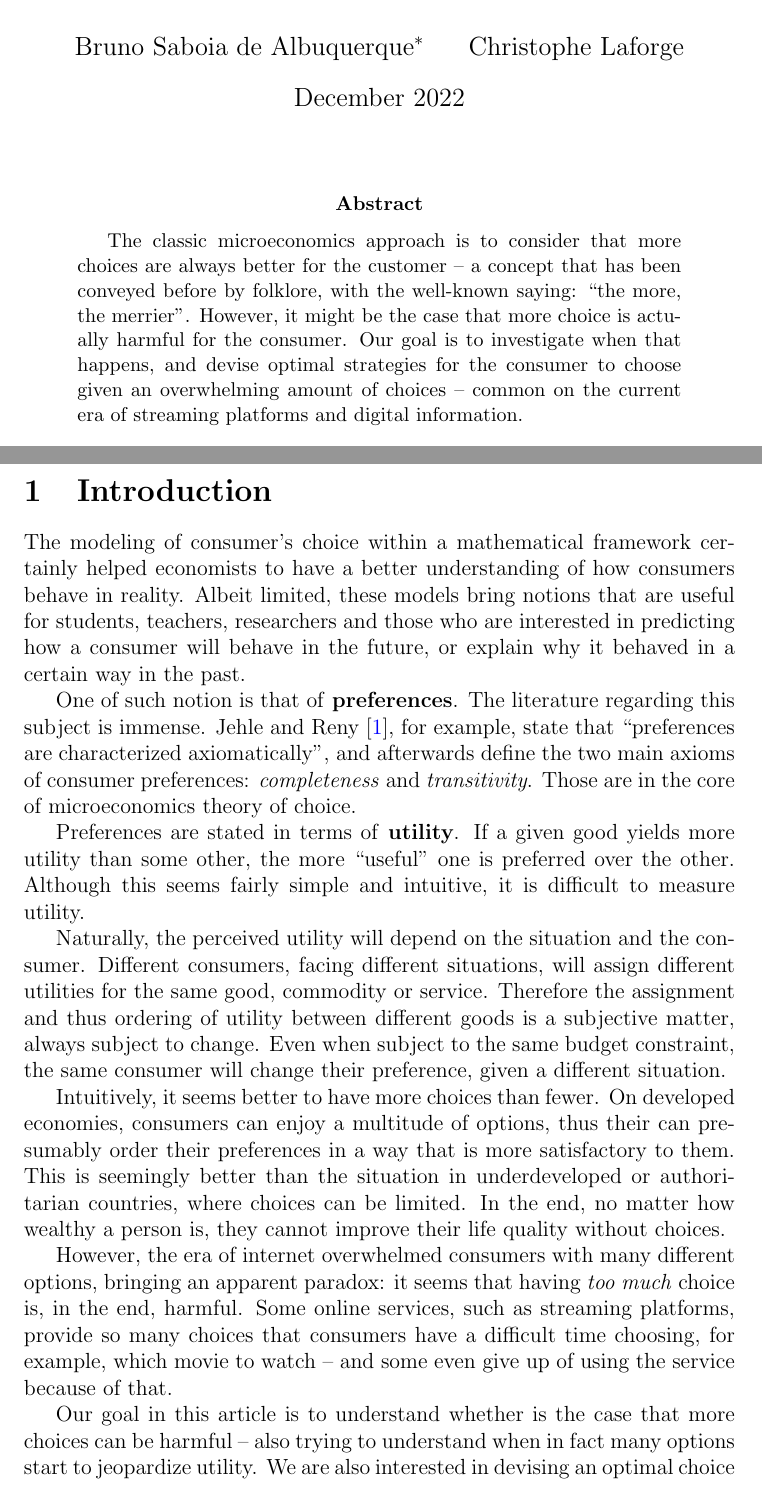
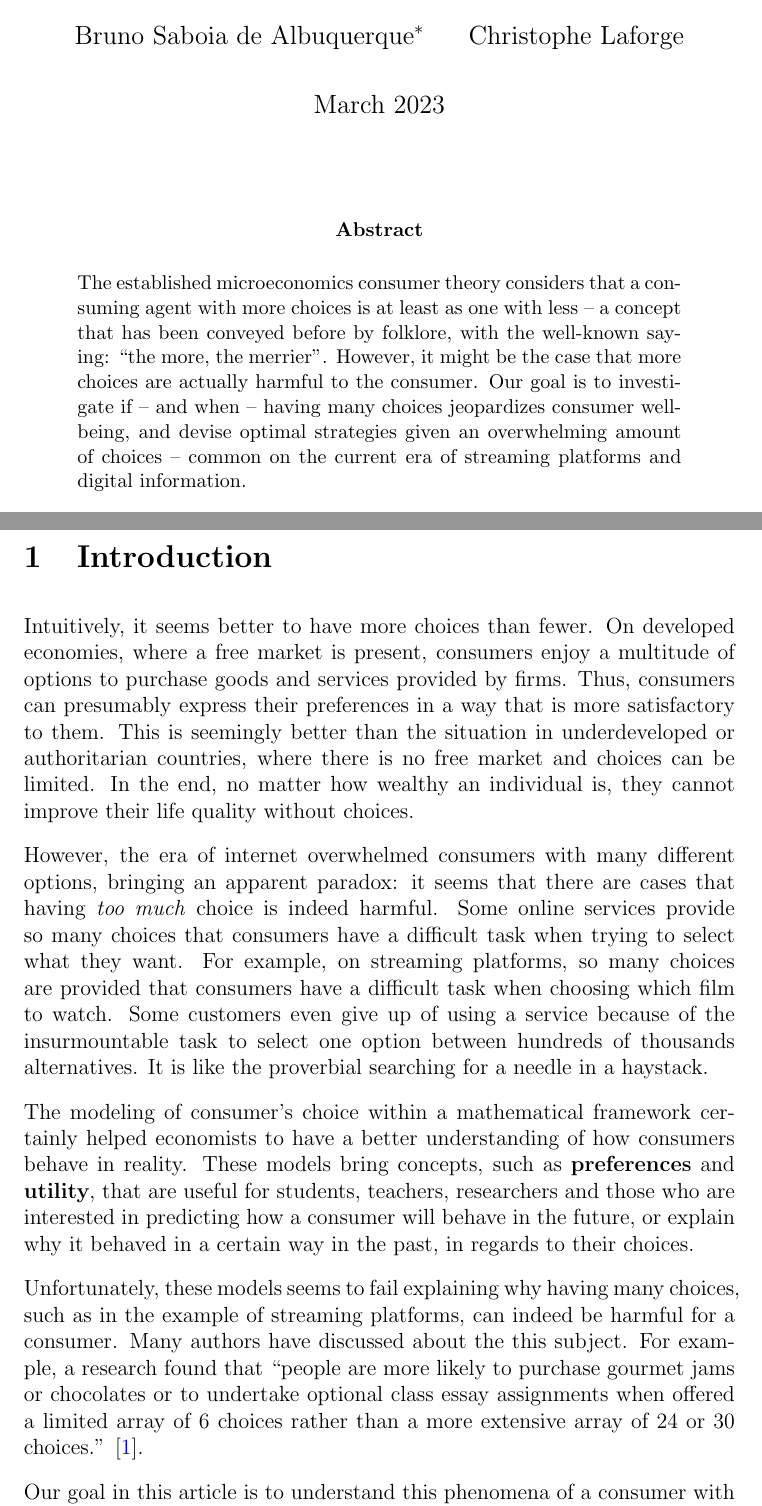
Before and after one commit to brunosaboia/decision-paradox-paper, a LaTeX paper (decision-paradox-paper.tex): two parts of pages 1 and 2 of 5 before the commit and two parts of pages 1 and 2 of 6 after it, joined at a grey line, cut so that both start at the same text. Compiled offline with pdfLaTeX.

Commit message:
feat: do not ident paragraphs

```diff
--- a/decision-paradox-paper.tex
+++ b/decision-paradox-paper.tex
@@ -18,18 +18,20 @@
 	bookmarksdepth=4
 }
 
+\parindent=0pt
+\parskip=0.35cm
 
 
 \title{The digital era of information overflow and its underlying ``choice paradox''}
 \author{Bruno Saboia de Albuquerque\thanks{Many thanks for my co-workers at the Bank for International Settlements (\url{https://bis.org}) for their immeasurably valuable help.}\and Christophe Laforge}
 
-\date{December 2022}
+\date{March 2023}
 
 \begin{document}
 	\maketitle
 
 	\begin{abstract}
-		The classic microeconomics approach is to consider that more choices are always better for the customer -- a concept that has been conveyed before by folklore, with the well-known saying: ``the more, the merrier''. However, it might be the case that more choice is actually harmful for the consumer. Our goal is to investigate when that happens, and devise optimal strategies for the consumer to choose given an overwhelming amount of choices -- common on the current era of streaming platforms and digital information.
+		\noindent The established microeconomics consumer theory considers that a consuming agent with more choices  is at least as one with less -- a concept that has been conveyed before by folklore, with the well-known saying: ``the more, the merrier''. However, it might be the case that more choices are actually harmful to the consumer. Our goal is to investigate if -- and when -- having many choices jeopardizes consumer well-being, and devise optimal strategies given an overwhelming amount of choices -- common on the current era of streaming platforms and digital information.
 
 		%\vspace{\onelineskip}
 		\noindent
@@ -39,19 +41,15 @@
 	\clearpage
 
 	\section{Introduction}
-	The modeling of consumer's choice within a mathematical framework certainly helped economists to have a better understanding of how consumers behave in reality. Albeit limited, these models bring notions that are useful for students, teachers, researchers and those who are interested in predicting how a consumer will behave in the future, or explain why it behaved in a certain way in the past.
+	Intuitively, it seems better to have more choices than fewer. On developed economies, where a free market is present, consumers enjoy a multitude of options to purchase goods and services provided by firms. Thus, consumers can presumably express their preferences in a way that is more satisfactory to them. This is seemingly better than the situation in underdeveloped or authoritarian countries, where there is no free market and choices can be limited. In the end, no matter how wealthy an individual is, they cannot improve their life quality without choices.
 
-	One of such notion is that of \textbf{preferences}. The literature regarding this subject is immense. Jehle and Reny \cite{jehle2011advanced}, for example, state that ``preferences are characterized axiomatically'', and afterwards define the two main axioms of consumer preferences: \textit{completeness} and \textit{transitivity}. Those are in the core of microeconomics theory of choice.
+	However, the era of internet overwhelmed consumers with many different options, bringing an apparent paradox: it seems that there are cases that having \textit{too much} choice is indeed harmful. Some online services provide so many choices that consumers have a difficult task when trying to select what they want. For example, on streaming platforms, so many choices are provided that consumers have a difficult task when choosing which film to watch. Some customers even give up of using a service because of the insurmountable task to select one option between hundreds of thousands alternatives. It is like the proverbial searching for a needle in a haystack.
 
-	Preferences are stated in terms of \textbf{utility}. If a given good yields more utility than some other, the more ``useful'' one is preferred over the other. Although this seems fairly simple and intuitive, it is difficult to measure utility.
+	The modeling of consumer's choice within a mathematical framework certainly helped economists to have a better understanding of how consumers behave in reality. These models bring concepts, such as \textbf{preferences} and \textbf{utility}, that are useful for students, teachers, researchers and those who are interested in predicting how a consumer will behave in the future, or explain why it behaved in a certain way in the past, in regards to their choices.
 
-	Naturally, the perceived utility will depend on the situation and the consumer. Different consumers, facing different situations, will assign different utilities for the same good, commodity or service. Therefore the assignment and thus ordering of utility between different goods is a subjective matter, always subject to change. Even when subject to the same budget constraint, the same consumer will change their preference, given a different situation.
+	Unfortunately, these models seems to fail explaining why having many choices, such as in the example of streaming platforms, can indeed be harmful for a consumer. Many authors have discussed about the this subject. For example, a research found that ``people are more likely to purchase gourmet jams or chocolates or to
+	undertake optional class essay assignments when offered a limited array of 6 choices rather than a more extensive array of 24 or 30 choices.'' \cite{IYENGAR_LEPPER_2000}.
 
-	Intuitively, it seems better to have more choices than fewer. On developed economies, consumers can enjoy a multitude of options, thus their can presumably order their preferences in a way that is more satisfactory to them. This is seemingly better than the situation in underdeveloped or authoritarian countries, where choices can be limited. In the end, no matter how wealthy a person is, they cannot improve their life quality without choices.
-
-	However, the era of internet overwhelmed consumers with many different options, bringing an apparent paradox: it seems that having \textit{too much} choice is, in the end, harmful. Some online services, such as streaming platforms, provide so many choices that consumers have a difficult time choosing, for example,  which movie to watch -- and some even give up of using the service because of that.
-
-	Our goal in this article is to understand whether is the case that more choices can be harmful -- also trying to understand when in fact many options start to jeopardize utility. We are also interested in devising an optimal choice strategy for a consumer in the current world of many choices.
-
+	Our goal in this article is to understand this phenomena of a consumer with many choices, and model these circumstances under the same mathematical framework usually used on the microeconomic theory of consumer choice.
 
 	\section{Preferences axioms}
```
Also changed, not shown: decision-paradox-paper.bib (+8 -0 lines), decision-paradox-paper.tex (2 more changed lines).
